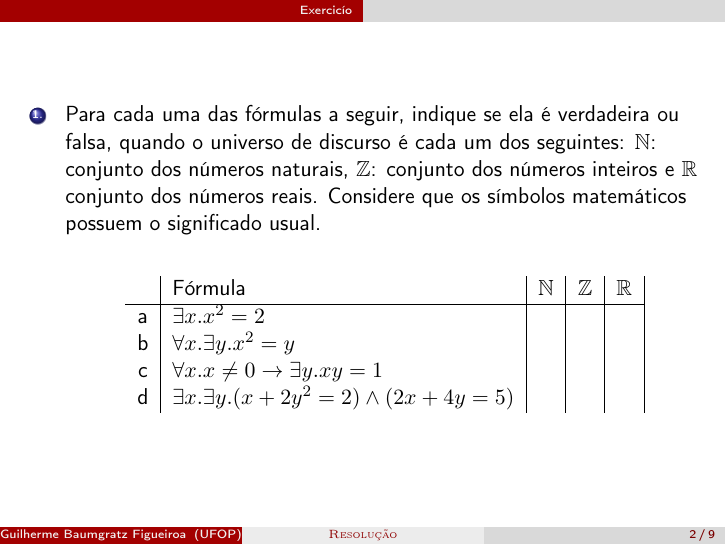
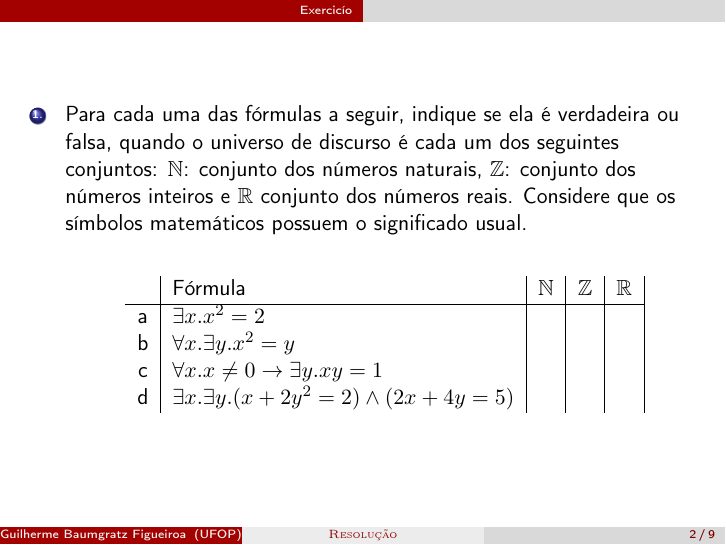
Before and after one commit to Baumgratz/Tutoria-Matematica-Discreta, LaTeX slides (Exercicio_3.7/Exercicio_3-7.tex): page 2 of 39. Compiled offline with pdfLaTeX.

Commit message:
Update Exercicio_3-7.tex

```diff
--- a/Exercicio_3.7/Exercicio_3-7.tex
+++ b/Exercicio_3.7/Exercicio_3-7.tex
@@ -51,7 +51,7 @@
 	\begin{frame}[fragile]
     \begin{enumerate}[1.]
 
-		\item Para cada uma das fórmulas a seguir, indique se ela é verdadeira ou falsa, quando o universo de discurso é cada um dos seguintes: \nat : conjunto dos n\'umeros naturais, \inteiro : conjunto dos n\'umeros inteiros e \real\ conjunto dos n\'umeros reais. Considere que os símbolos matemáticos possuem o significado usual.\\
+		\item Para cada uma das f\'ormulas a seguir, indique se ela \'e verdadeira ou falsa, quando o universo de discurso é cada um dos seguintes conjuntos: \nat : conjunto dos n\'umeros naturais, \inteiro : conjunto dos n\'umeros inteiros e \real\ conjunto dos n\'umeros reais. Considere que os símbolos matemáticos possuem o significado usual.\\
         \centering
         \vspace{20pt}
         \begin{tabular}{c|l|c|c|c|}
```
